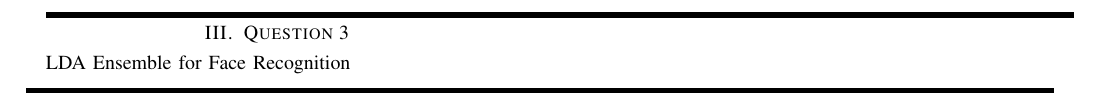
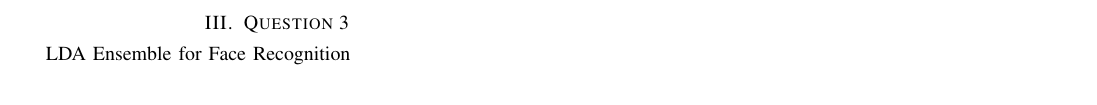
Before and after one commit to Runzhao-Zhang/CW1, a LaTeX paper (report/document.tex, which reads report/question3.tex): part of page 5 of 7, cut so that both start at the same text. Compiled offline with pdfLaTeX.

Commit message:
Update question3.tex

```diff
--- a/report/question3.tex
+++ b/report/question3.tex
@@ -1,6 +1,3 @@
-\clearpage
-\rule{\textwidth}{1mm}
 \vspace{-2em}
 \section{Question 3} LDA Ensemble for Face Recognition
 \newline
-\rule{\textwidth}{1mm}
```
